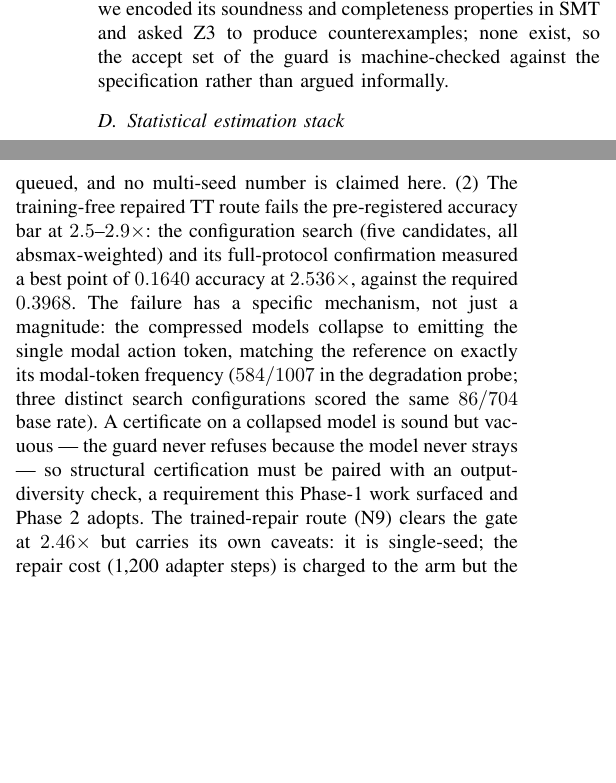
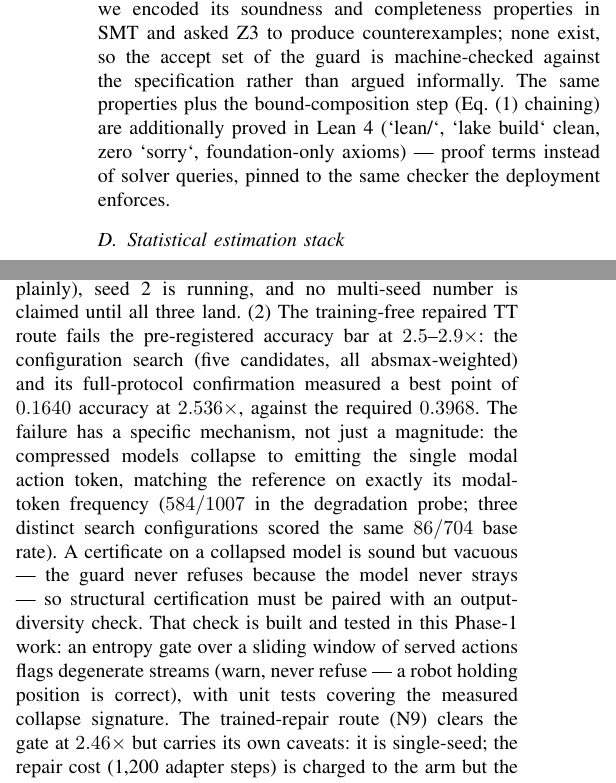
Before and after one commit to ZakLr/qicert, a LaTeX paper (docs/technical-report-v2.tex): two parts of the columns of pages 2 and 4 of 8, joined at a grey line, cut so that both start at the same text, the shorter picture padded with empty space. Compiled offline with pdfLaTeX.

Commit message:
Reports cover all work: Lean proofs, diversity gate built, seed status, 84 tests; both PDFs rebuilt clean (8pp + 3pp, 0 errors)

```diff
--- a/docs/technical-report-v2.tex
+++ b/docs/technical-report-v2.tex
@@ -158,7 +158,11 @@ otherwise returns a refuse-to-serve sentinel and logs the event. The checker
 logic is small enough to interrogate mechanically: we encoded its soundness
 and completeness properties in SMT and asked Z3 to produce counterexamples;
 none exist, so the accept set of the guard is machine-checked against the
-specification rather than argued informally.
+specification rather than argued informally. The same properties plus the
+bound-composition step (Eq.~\eqref{eq:chain} chaining) are additionally
+proved in Lean~4 (`lean/`, `lake build` clean, zero `sorry`, foundation-only
+axioms) --- proof terms instead of solver queries, pinned to the same
+checker the deployment enforces.
 
 \subsection{Statistical estimation stack}
 Bounded per-step behavior does not by itself bound the tail of a trajectory.
@@ -375,8 +379,9 @@ that makes an exact deployment certificate computable and enforceable.''
 
 Six limitations are part of the result. (1) Most rows are single-seed; the
 challenge asks for mean $\pm$ standard deviation over three independent
-runs, the remaining baseline seeds are queued, and no multi-seed number is
-claimed here. (2) The training-free repaired TT route fails the
+runs. Seed~1 of the baseline finished at $0.3970$ (vs.\ seed~0 $0.4468$ ---
+real seed variance, reported plainly), seed~2 is running, and no multi-seed
+number is claimed until all three land. (2) The training-free repaired TT route fails the
 pre-registered accuracy bar at $2.5$--$2.9\times$: the configuration search
 (five candidates, all absmax-weighted) and its full-protocol confirmation
 measured a best point of $0.1640$ accuracy at $2.536\times$, against the
@@ -387,7 +392,10 @@ action token, matching the reference on exactly its modal-token frequency
 scored the same $86/704$ base rate). A certificate on a collapsed model is
 sound but vacuous --- the guard never refuses because the model never strays
 --- so structural certification must be paired with an output-diversity
-check, a requirement this Phase-1 work surfaced and Phase 2 adopts. The
+check. That check is built and tested in this Phase-1 work: an
+entropy gate over a sliding window of served actions flags degenerate
+streams (warn, never refuse --- a robot holding position is correct),
+with unit tests covering the measured collapse signature. The
 trained-repair route (N9) clears the gate at $2.46\times$ but carries its
 own caveats: it is single-seed; the repair cost (1{,}200 adapter steps) is
 charged to the arm but the adapter is an additional trained component; and
```
Also changed, not shown: HANDOFF.md (+1 -1 lines), docs/concept-proposal.tex (+7 -7 lines), docs/concept-proposal.pdf, docs/technical-report-v2.pdf, docs/technical-report-v2.tex (5 more changed lines).
